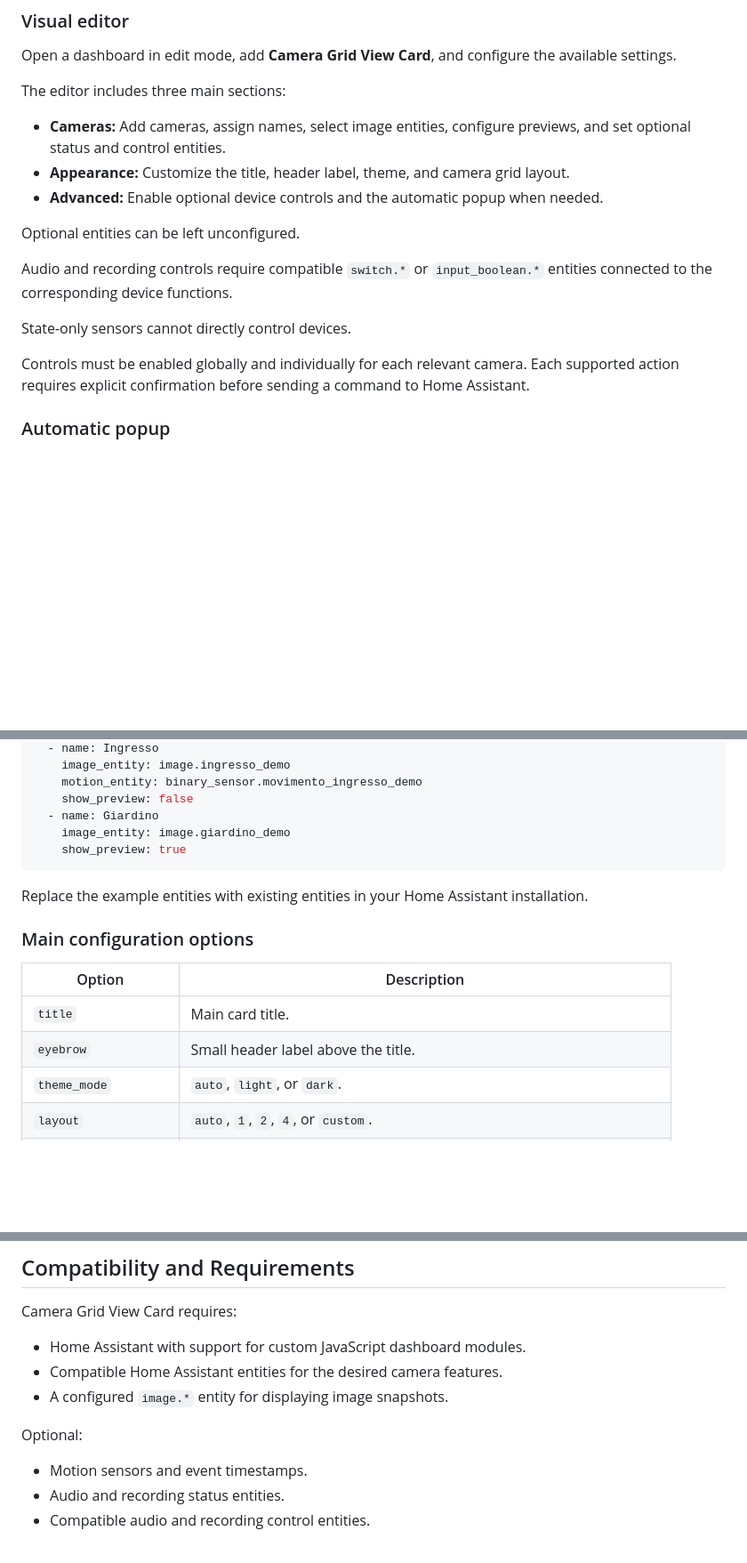
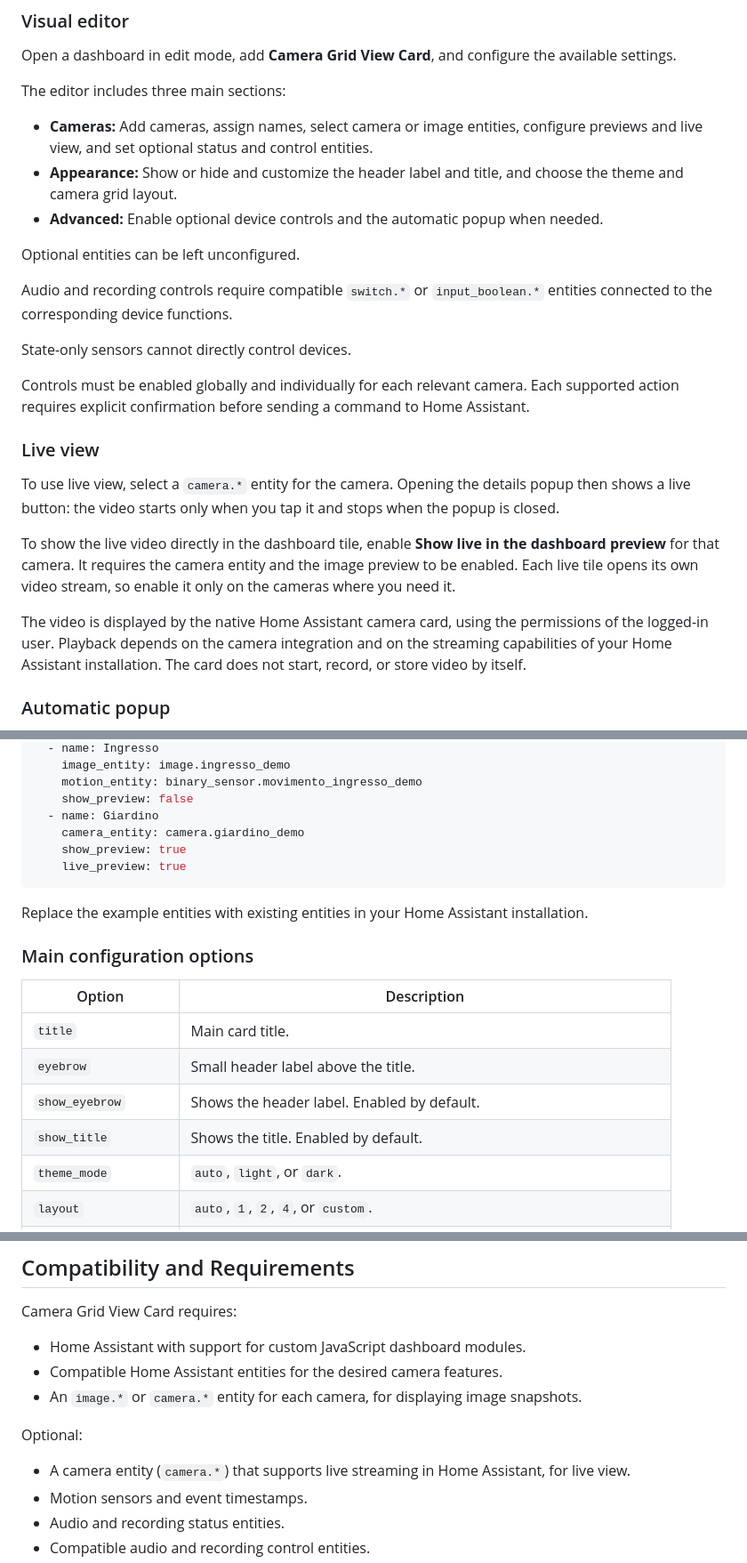
Before and after one commit to luigi-regolo/camera-grid-view-card, a Markdown page: README.md, 3 parts joined by grey strips. Shown at 89% size. Rendered like a GitHub page; blank space fills up the shorter version.

````diff
--- a/README.md
+++ b/README.md
@@ -97,8 +101,8 @@ Open a dashboard in edit mode, add **Camera Grid View Card**, and configure the
 
 The editor includes three main sections:
 
-- **Cameras:** Add cameras, assign names, select image entities, configure previews, and set optional status and control entities.
-- **Appearance:** Customize the title, header label, theme, and camera grid layout.
+- **Cameras:** Add cameras, assign names, select camera or image entities, configure previews and live view, and set optional status and control entities.
+- **Appearance:** Show or hide and customize the header label and title, and choose the theme and camera grid layout.
 - **Advanced:** Enable optional device controls and the automatic popup when needed.
 
 Optional entities can be left unconfigured.
@@ -108,6 +112,14 @@ Audio and recording controls require compatible `switch.*` or `input_boolean.*`
 State-only sensors cannot directly control devices.
 
 Controls must be enabled globally and individually for each relevant camera. Each supported action requires explicit confirmation before sending a command to Home Assistant.
+
+### Live view
+
+To use live view, select a `camera.*` entity for the camera. Opening the details popup then shows a live button: the video starts only when you tap it and stops when the popup is closed.
+
+To show the live video directly in the dashboard tile, enable **Show live in the dashboard preview** for that camera. It requires the camera entity and the image preview to be enabled. Each live tile opens its own video stream, so enable it only on the cameras where you need it.
+
+The video is displayed by the native Home Assistant camera card, using the permissions of the logged-in user. Playback depends on the camera integration and on the streaming capabilities of your Home Assistant installation. The card does not start, record, or store video by itself.
 
 ### Automatic popup
 
@@ -133,8 +145,9 @@ cameras:
     motion_entity: binary_sensor.movimento_ingresso_demo
     show_preview: false
   - name: Giardino
-    image_entity: image.giardino_demo
+    camera_entity: camera.giardino_demo
     show_preview: true
+    live_preview: true
 ```
 
 Replace the example entities with existing entities in your Home Assistant installation.
@@ -145,6 +158,8 @@ Replace the example entities with existing entities in your Home Assistant insta
 |---|---|
 | `title` | Main card title. |
 | `eyebrow` | Small header label above the title. |
+| `show_eyebrow` | Shows the header label. Enabled by default. |
+| `show_title` | Shows the title. Enabled by default. |
 | `theme_mode` | `auto`, `light`, or `dark`. |
 | `layout` | `auto`, `1`, `2`, `4`, or `custom`. |
 | `custom_columns` | Number of columns for a custom layout. |
@@ -177,10 +194,11 @@ Camera Grid View Card requires:
 
 - Home Assistant with support for custom JavaScript dashboard modules.
 - Compatible Home Assistant entities for the desired camera features.
-- A configured `image.*` entity for displaying image snapshots.
+- An `image.*` or `camera.*` entity for each camera, for displaying image snapshots.
 
 Optional:
 
+- A camera entity (`camera.*`) that supports live streaming in Home Assistant, for live view.
 - Motion sensors and event timestamps.
 - Audio and recording status entities.
 - Compatible audio and recording control entities.
````
Also changed, not shown: other parts of README.md (+16 -8 lines), assets/camera-grid-view-card-dark.png, assets/camera-grid-view-card-light.png, assets/camera-grid-view-card-popup-light.png, assets/camera-grid-view-card-popup-wide-dark.png (added), 4 other files.
